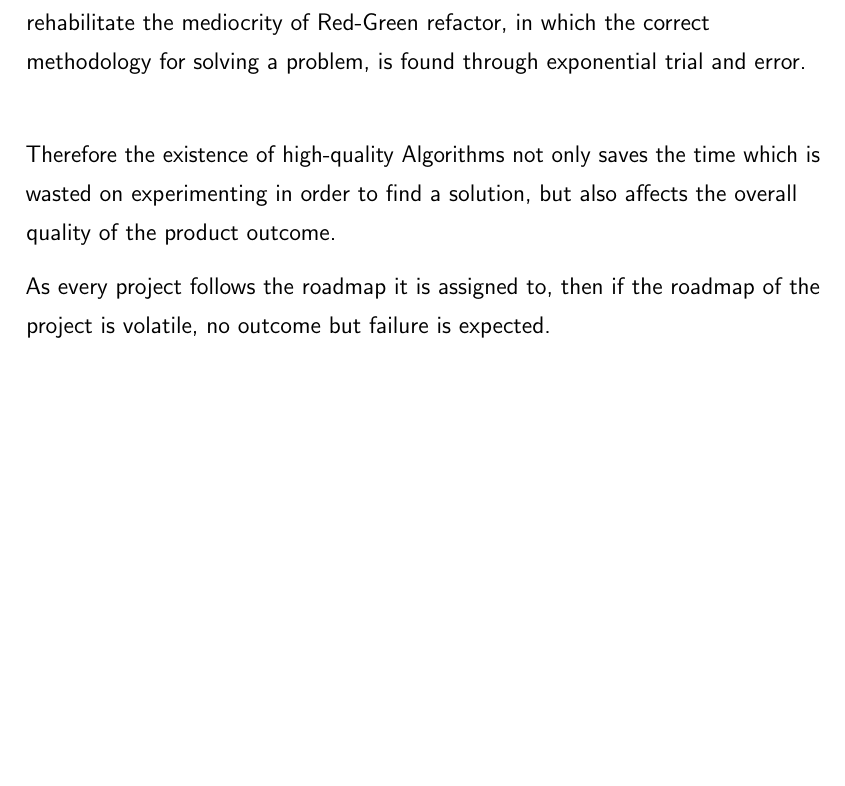
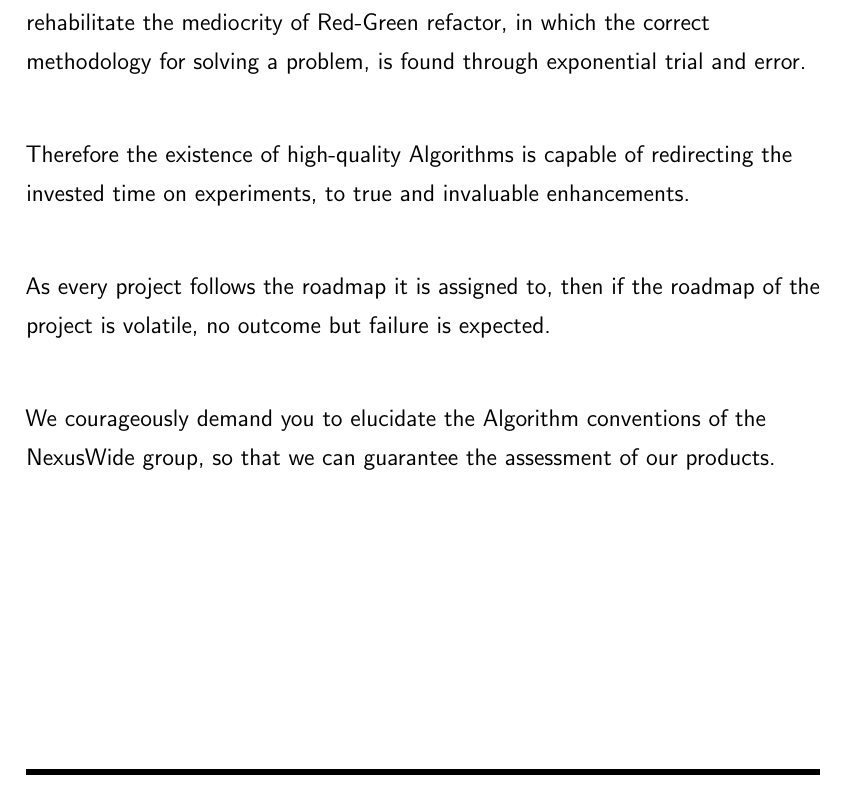
Before and after one commit to NexusWide/StyleGuide, a LaTeX document (rule_sets/main.tex): part of page 20 of 38, cut so that both start at the same text, the shorter picture padded with empty space. Compiled offline with pdfLaTeX.

Commit message:
fix(docs): add introduction text new section
...

algorithm_design_latex: 10

```diff
--- a/rule_sets/main.tex
+++ b/rule_sets/main.tex
@@ -379,12 +379,18 @@
      in which the correct methodology for solving a problem,
      is found through exponential trial and error. \newline
 
-     Therefore the existence of high-quality Algorithms not only saves the time which is wasted on experimenting in order to find a solution,
-     but also affects the overall quality of the product outcome.
+     Therefore the existence of high-quality Algorithms is capable of redirecting the invested time on experiments,
+     to true and invaluable enhancements. \newline
 
      As every project follows the roadmap it is assigned to,
      then if the roadmap of the project is volatile,
-     no outcome but failure is expected.
+     no outcome but failure is expected. \newline
+
+
+     We courageously demand you to elucidate the Algorithm conventions of the NexusWide group,
+     so that we can guarantee the assessment of our products.
+
+
 
 
     \newpage
```
Also changed, not shown: rule_sets/main.pdf.
